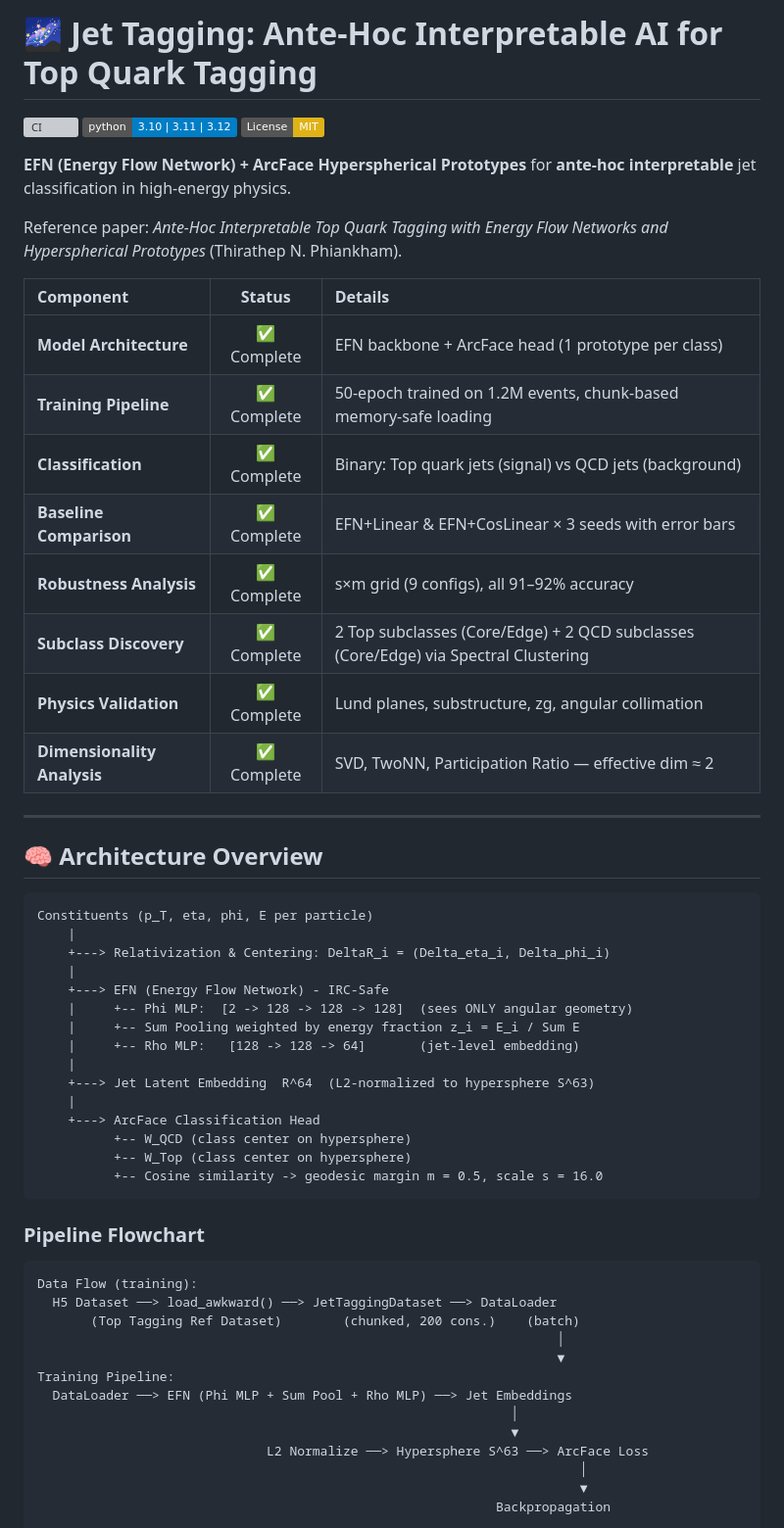
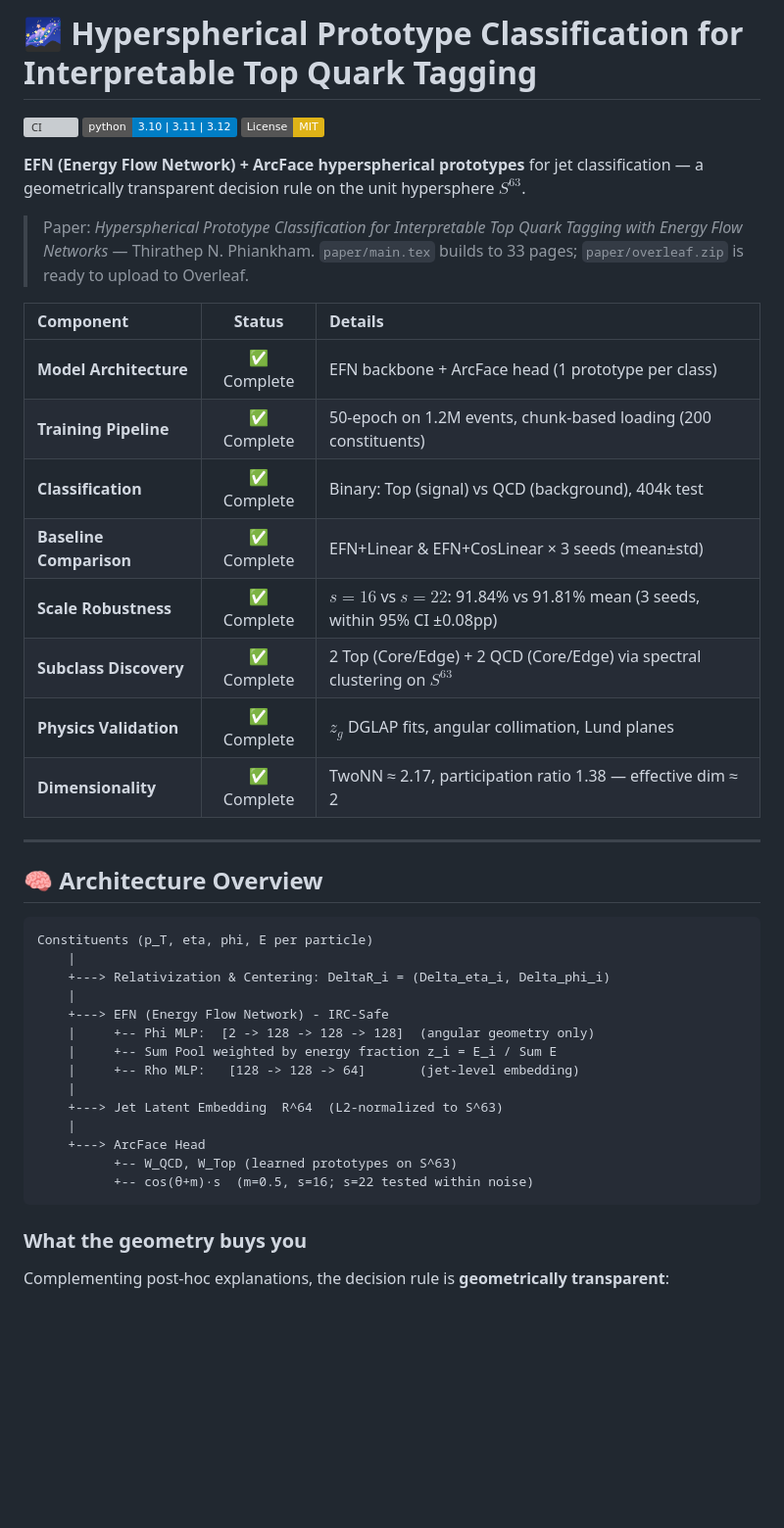
Before and after one commit to thirathep-ph/EFN-ArcFace-Top-Quark-Tagging, a Markdown page: README.md, the part around one of its changes. Shown at 98% size. Rendered like a GitHub page; badges without logos; blank space fills up the shorter version; grey boxes are pictures that could not be loaded.

````diff
--- a/README.md
+++ b/README.md
@@ -1,23 +1,23 @@
-# 🌌 Jet Tagging: Ante-Hoc Interpretable AI for Top Quark Tagging
+# 🌌 Hyperspherical Prototype Classification for Interpretable Top Quark Tagging
 
 [![CI](https://github.com/thirathep-ph/ArcEFN/actions/workflows/ci.yml/badge.svg)](https://github.com/thirathep-ph/ArcEFN/actions/workflows/ci.yml)
 [![Python 3.10–3.12](https://img.shields.io/badge/python-3.10%20%7C%203.11%20%7C%203.12-blue)](https://www.python.org)
 [![License: MIT](https://img.shields.io/badge/License-MIT-yellow.svg)](https://opensource.org/licenses/MIT)
 
-**EFN (Energy Flow Network) + ArcFace Hyperspherical Prototypes** for **ante-hoc interpretable** jet classification in high-energy physics.
+**EFN (Energy Flow Network) + ArcFace hyperspherical prototypes** for jet classification — a geometrically transparent decision rule on the unit hypersphere $S^{63}$.
 
-Reference paper: *Ante-Hoc Interpretable Top Quark Tagging with Energy Flow Networks and Hyperspherical Prototypes* (Thirathep N. Phiankham).
+> Paper: *Hyperspherical Prototype Classification for Interpretable Top Quark Tagging with Energy Flow Networks* — Thirathep N. Phiankham. `paper/main.tex` builds to 33 pages; `paper/overleaf.zip` is ready to upload to Overleaf.
 
 | Component | Status | Details |
 |:----------|:------:|:--------|
 | **Model Architecture** | ✅ Complete | EFN backbone + ArcFace head (1 prototype per class) |
-| **Training Pipeline** | ✅ Complete | 50-epoch trained on 1.2M events, chunk-based memory-safe loading |
-| **Classification** | ✅ Complete | Binary: Top quark jets (signal) vs QCD jets (background) |
-| **Baseline Comparison** | ✅ Complete | EFN+Linear & EFN+CosLinear × 3 seeds with error bars |
-| **Robustness Analysis** | ✅ Complete | s×m grid (9 configs), all 91–92% accuracy |
-| **Subclass Discovery** | ✅ Complete | 2 Top subclasses (Core/Edge) + 2 QCD subclasses (Core/Edge) via Spectral Clustering |
-| **Physics Validation** | ✅ Complete | Lund planes, substructure, zg, angular collimation |
-| **Dimensionality Analysis** | ✅ Complete | SVD, TwoNN, Participation Ratio — effective dim ≈ 2 |
+| **Training Pipeline** | ✅ Complete | 50-epoch on 1.2M events, chunk-based loading (200 constituents) |
+| **Classification** | ✅ Complete | Binary: Top (signal) vs QCD (background), 404k test |
+| **Baseline Comparison** | ✅ Complete | EFN+Linear & EFN+CosLinear × 3 seeds (mean±std) |
+| **Scale Robustness** | ✅ Complete | $s=16$ vs $s=22$: 91.84% vs 91.81% mean (3 seeds, within 95% CI ±0.08pp) |
+| **Subclass Discovery** | ✅ Complete | 2 Top (Core/Edge) + 2 QCD (Core/Edge) via spectral clustering on $S^{63}$ |
+| **Physics Validation** | ✅ Complete | $z_g$ DGLAP fits, angular collimation, Lund planes |
+| **Dimensionality** | ✅ Complete | TwoNN ≈ 2.17, participation ratio 1.38 — effective dim ≈ 2 |
 
 ---
 
@@ -29,32 +29,18 @@ Constituents (p_T, eta, phi, E per particle)
     +---> Relativization & Centering: DeltaR_i = (Delta_eta_i, Delta_phi_i)
     |
     +---> EFN (Energy Flow Network) - IRC-Safe
-    |     +-- Phi MLP:  [2 -> 128 -> 128 -> 128]  (sees ONLY angular geometry)
-    |     +-- Sum Pooling weighted by energy fraction z_i = E_i / Sum E
+    |     +-- Phi MLP:  [2 -> 128 -> 128 -> 128]  (angular geometry only)
+    |     +-- Sum Pool weighted by energy fraction z_i = E_i / Sum E
     |     +-- Rho MLP:   [128 -> 128 -> 64]       (jet-level embedding)
     |
-    +---> Jet Latent Embedding  R^64  (L2-normalized to hypersphere S^63)
+    +---> Jet Latent Embedding  R^64  (L2-normalized to S^63)
     |
-    +---> ArcFace Classification Head
-          +-- W_QCD (class center on hypersphere)
-          +-- W_Top (class center on hypersphere)
-          +-- Cosine similarity -> geodesic margin m = 0.5, scale s = 16.0
+    +---> ArcFace Head
+          +-- W_QCD, W_Top (learned prototypes on S^63)
+          +-- cos(θ+m)·s  (m=0.5, s=16; s=22 tested within noise)
 ```
 
-### Pipeline Flowchart
+### What the geometry buys you
 
-```
-Data Flow (training):
-  H5 Dataset ──> load_awkward() ──> JetTaggingDataset ──> DataLoader
-       (Top Tagging Ref Dataset)        (chunked, 200 cons.)    (batch)
-                                                                    │
-                                                                    ▼
-Training Pipeline:
-  DataLoader ──> EFN (Phi MLP + Sum Pool + Rho MLP) ──> Jet Embeddings
-                                                              │
-                                                              ▼
-                              L2 Normalize ──> Hypersphere S^63 ──> ArcFace Loss
-                                                                       │
-                                                                       ▼
-                                                            Backpropagation
+Complementing post-hoc explanations, the decision rule is **geometrically transparent**:
 
````
Also changed, not shown: other parts of README.md (+86 -156 lines).
